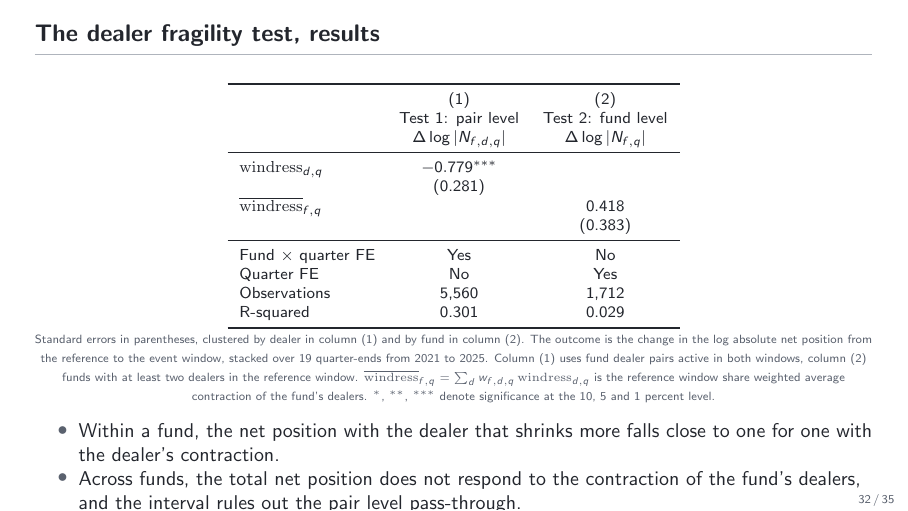
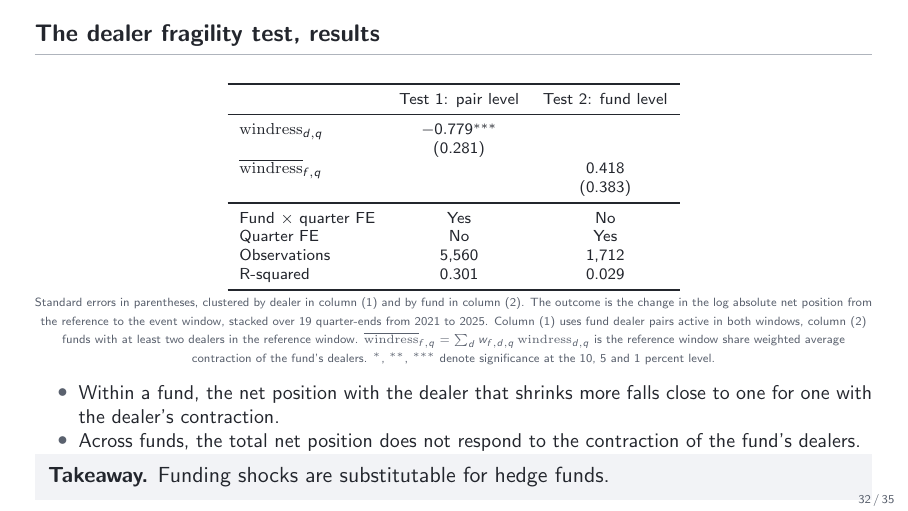
Before and after one commit to FelixHrms/HFStrat, LaTeX slides (slides.tex): page 32 of 35. Compiled offline with pdfLaTeX.

Commit message:
Revise dealer fragility test results and takeaway
Updated results and takeaway statements in the dealer fragility test frame.

```diff
--- a/slides.tex
+++ b/slides.tex
@@ -581,9 +581,7 @@
   \begin{center}\scriptsize
   \begin{tabular}{lcc}
     \toprule
-    & (1) & (2) \\
     & Test 1: pair level & Test 2: fund level \\
-    & $\Delta \log |N_{f,d,q}|$ & $\Delta \log |N_{f,q}|$ \\
     \midrule
     $\mathrm{windress}_{d,q}$ & $-0.779^{***}$ & \\
      & (0.281) & \\
@@ -602,9 +600,9 @@
   \smallskip
   \begin{itemize}\small
     \item Within a fund, the net position with the dealer that shrinks more falls close to one for one with the dealer's contraction.
-    \item Across funds, the total net position does not respond to the contraction of the fund's dealers, and the interval rules out the pair level pass-through.
+    \item Across funds, the total net position does not respond to the contraction of the fund's dealers.
   \end{itemize}
-  \takeaway{Dealer balance sheet shocks reach the fund's positions dealer by dealer. Funds with several dealers move the financing and keep the position.}
+  \takeaway{Funding shocks are substitutable for hedge funds.}
 \end{frame}
 
 
```
